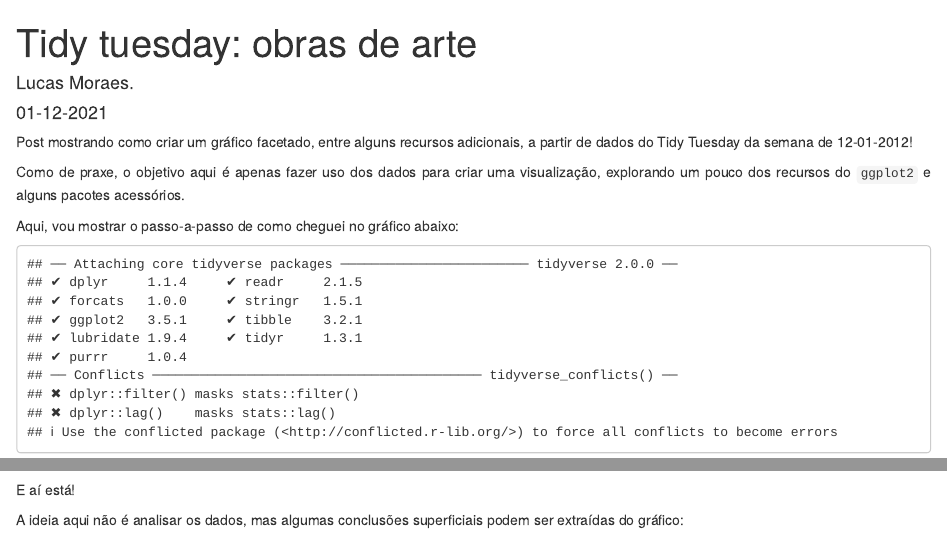
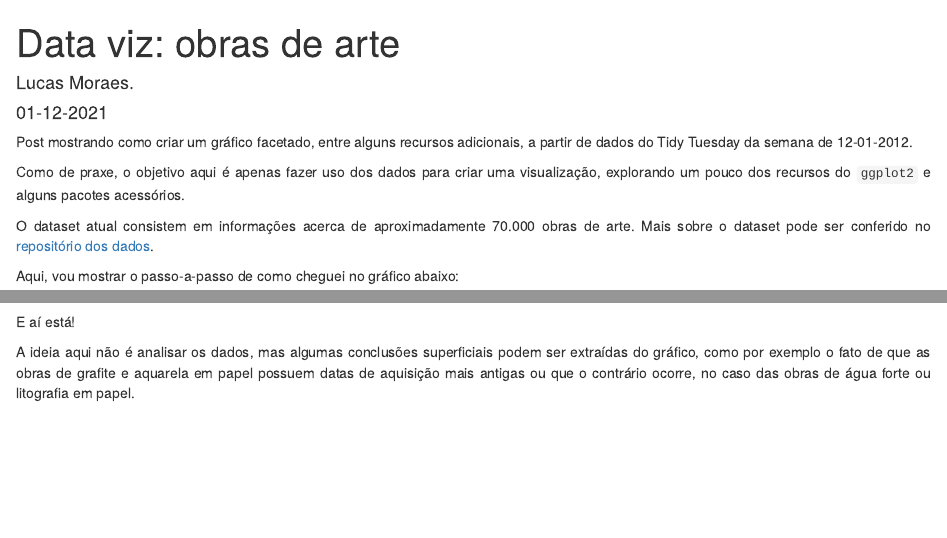
Before and after one commit to moraessaur/distill_r_blog, an R Markdown document (_posts/2021-01-13-tidy-tuesday-obras-de-arte/tidy-tuesday-obras-de-arte.Rmd): the page in a window 1100 px wide, from its top, and a second part further down, joined at a grey line. Rendered offline with R 4.5, knitr and Pandoc, with nearby package versions; drawn as R Markdown's standard HTML page in place of the format the file asks for; some code elsewhere in the file could not run offline.

Commit message:
atualizando tidy tuesday das obras de arte

````diff
--- a/_posts/2021-01-13-tidy-tuesday-obras-de-arte/tidy-tuesday-obras-de-arte.Rmd
+++ b/_posts/2021-01-13-tidy-tuesday-obras-de-arte/tidy-tuesday-obras-de-arte.Rmd
@@ -1,5 +1,5 @@
 ---
-title: "Tidy tuesday: obras de arte"
+title: "Data viz: obras de arte"
 description: |
   Visualização de dados: gráficos facetados
 author:
@@ -26,9 +26,11 @@ text-align: justify}
 knitr::opts_chunk$set(echo = FALSE)
 ```
 
-Post mostrando como criar um gráfico facetado, entre alguns recursos adicionais, a partir de dados do Tidy Tuesday da semana de 12-01-2012!
+Post mostrando como criar um gráfico facetado, entre alguns recursos adicionais, a partir de dados do Tidy Tuesday da semana de 12-01-2012.
 
 Como de praxe, o objetivo aqui é apenas fazer uso dos dados para criar uma visualização, explorando um pouco dos recursos do `ggplot2` e alguns pacotes acessórios.
+
+O dataset atual consistem em informações acerca de aproximadamente 70.000 obras de arte. Mais sobre o dataset pode ser conferido no [repositório dos dados](https://github.com/rfordatascience/tidytuesday/blob/master/data/2021/2021-01-12/readme.md).
 
 Aqui, vou mostrar o passo-a-passo de como cheguei no gráfico abaixo:
 
@@ -193,6 +195,7 @@ artwork %>% filter(medium %in% slice_medium) %>%
     ggtitle("Distribuição dos anos de aquisição de acordo\ncom as técnicas mais frequentes na amostra") # Título do gráfico
 
 ```
+
 E aí está!
 
-A ideia aqui não é analisar os dados, mas algumas conclusões superficiais podem ser extraídas do gráfico:
+A ideia aqui não é analisar os dados, mas algumas conclusões superficiais podem ser extraídas do gráfico, como por exemplo o fato de que as obras de grafite e aquarela em papel possuem datas de aquisição mais antigas ou que o contrário ocorre, no caso das obras de água forte  ou litografia em papel.
````
Also changed, not shown: _posts/2021-01-13-tidy-tuesday-obras-de-arte/tidy-tuesday-obras-de-arte.html, docs/search.json, 3 other files.
